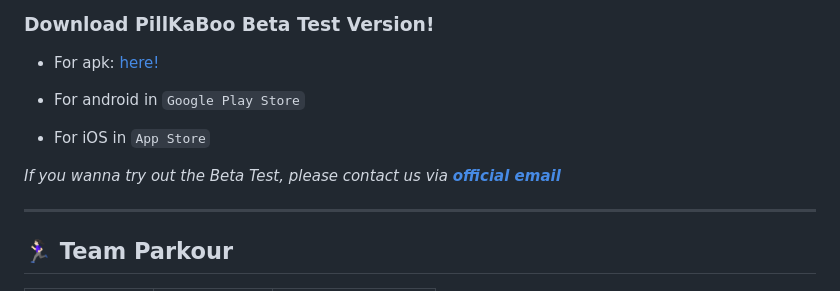
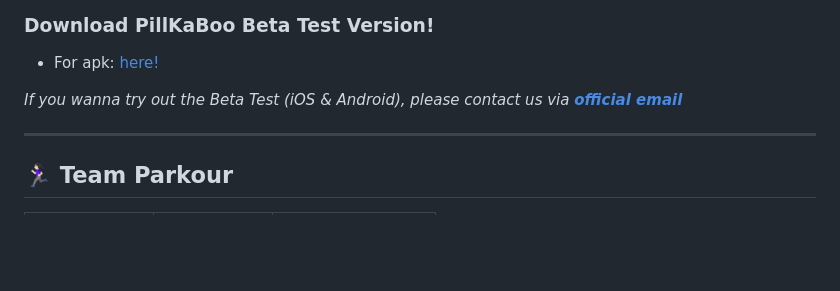
Before and after one commit to becooq81/PillKaBoo-HomePage, a Markdown page: README.md, the part around the change. Drawn GitHub-style; blank space fills up the shorter version.

```diff
--- a/README.md
+++ b/README.md
@@ -158,11 +158,7 @@ For developers, PillKaBoo uses `GitHub Action` for the CI/CD pipeline to automat
 
 - For apk: [here!](https://drive.google.com/drive/folders/1cC7ELRdy3Gu4Ro_yWSZJ3RbcYThk_Z65?usp=sharing)
 
-- For android in `Google Play Store`
-
-- For iOS in `App Store`
-
-_If you wanna try out the Beta Test, please contact us via <b>[official email](gdsc.yonsei.parkour@gmail.com)</b>_
+_If you wanna try out the Beta Test (iOS & Android), please contact us via <b>[official email](gdsc.yonsei.parkour@gmail.com)</b>_
 
 ---
 
```
